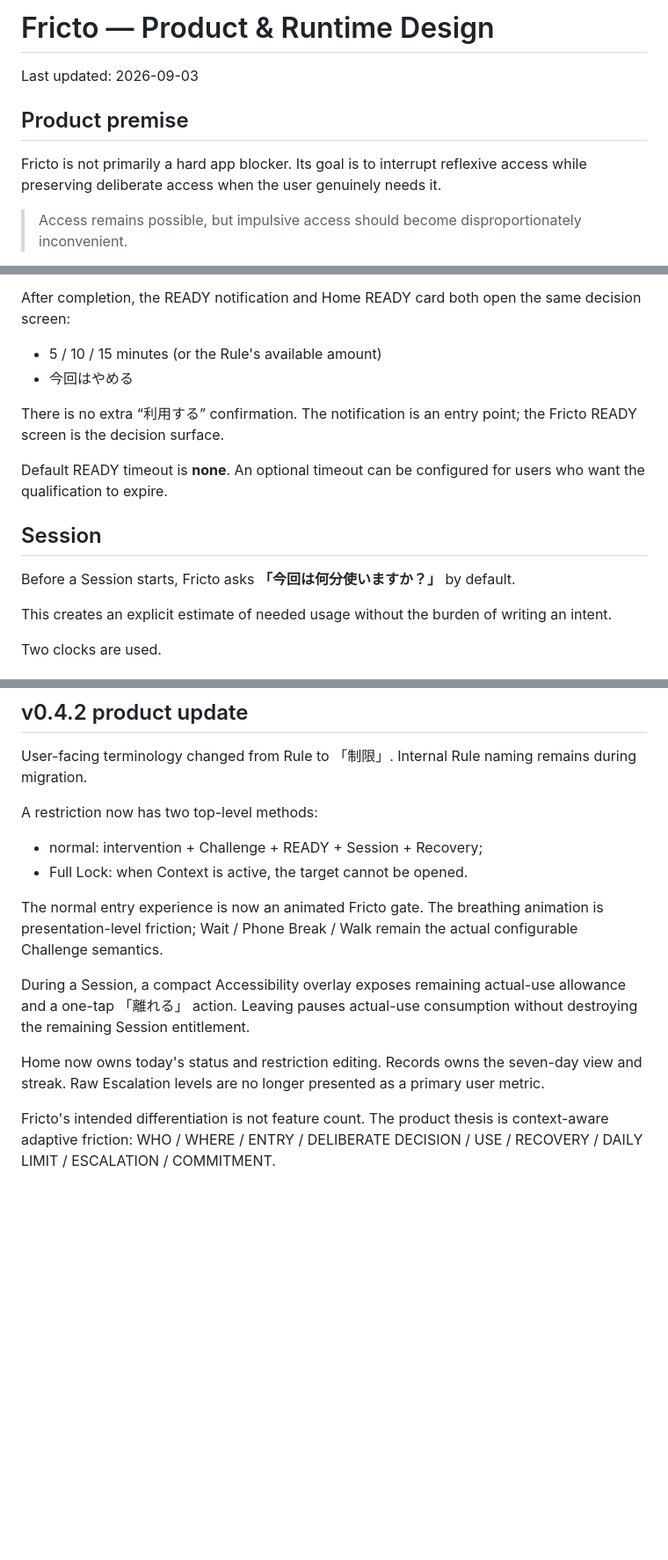
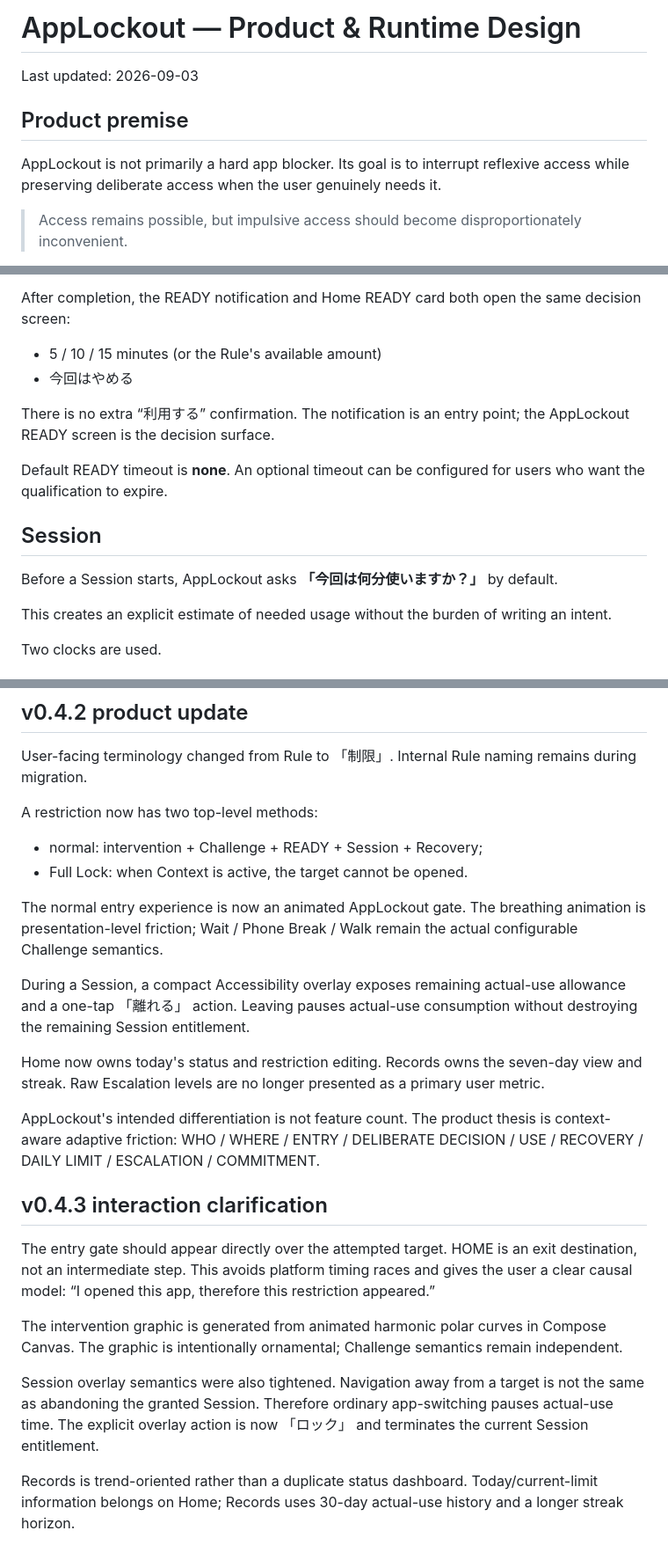
Before and after one commit to 129besan/129besan, a Markdown page: docs/DESIGN.md, 3 parts joined by grey strips. Shown at 88% size. GitHub-like rendering; blank space fills up the shorter version.

Commit message:
AppLockout v0.4.3: align product design

```diff
--- a/docs/DESIGN.md
+++ b/docs/DESIGN.md
@@ -1,10 +1,10 @@
-# Fricto — Product & Runtime Design
+# AppLockout — Product & Runtime Design
 
 Last updated: 2026-09-03
 
 ## Product premise
 
-Fricto is not primarily a hard app blocker. Its goal is to interrupt reflexive access while preserving deliberate access when the user genuinely needs it.
+AppLockout is not primarily a hard app blocker. Its goal is to interrupt reflexive access while preserving deliberate access when the user genuinely needs it.
 
 > Access remains possible, but impulsive access should become disproportionately inconvenient.
 
@@ -110,13 +110,13 @@ After completion, the READY notification and Home READY card both open the same
 - 5 / 10 / 15 minutes (or the Rule's available amount)
 - 今回はやめる
 
-There is no extra “利用する” confirmation. The notification is an entry point; the Fricto READY screen is the decision surface.
+There is no extra “利用する” confirmation. The notification is an entry point; the AppLockout READY screen is the decision surface.
 
 Default READY timeout is **none**. An optional timeout can be configured for users who want the qualification to expire.
 
 ## Session
 
-Before a Session starts, Fricto asks **「今回は何分使いますか？」** by default.
+Before a Session starts, AppLockout asks **「今回は何分使いますか？」** by default.
 
 This creates an explicit estimate of needed usage without the burden of writing an intent.
 
@@ -391,10 +391,21 @@ A restriction now has two top-level methods:
 - normal: intervention + Challenge + READY + Session + Recovery;
 - Full Lock: when Context is active, the target cannot be opened.
 
-The normal entry experience is now an animated Fricto gate. The breathing animation is presentation-level friction; Wait / Phone Break / Walk remain the actual configurable Challenge semantics.
+The normal entry experience is now an animated AppLockout gate. The breathing animation is presentation-level friction; Wait / Phone Break / Walk remain the actual configurable Challenge semantics.
 
 During a Session, a compact Accessibility overlay exposes remaining actual-use allowance and a one-tap 「離れる」 action. Leaving pauses actual-use consumption without destroying the remaining Session entitlement.
 
 Home now owns today's status and restriction editing. Records owns the seven-day view and streak. Raw Escalation levels are no longer presented as a primary user metric.
 
-Fricto's intended differentiation is not feature count. The product thesis is context-aware adaptive friction: WHO / WHERE / ENTRY / DELIBERATE DECISION / USE / RECOVERY / DAILY LIMIT / ESCALATION / COMMITMENT.
+AppLockout's intended differentiation is not feature count. The product thesis is context-aware adaptive friction: WHO / WHERE / ENTRY / DELIBERATE DECISION / USE / RECOVERY / DAILY LIMIT / ESCALATION / COMMITMENT.
+
+
+## v0.4.3 interaction clarification
+
+The entry gate should appear directly over the attempted target. HOME is an exit destination, not an intermediate step. This avoids platform timing races and gives the user a clear causal model: “I opened this app, therefore this restriction appeared.”
+
+The intervention graphic is generated from animated harmonic polar curves in Compose Canvas. The graphic is intentionally ornamental; Challenge semantics remain independent.
+
+Session overlay semantics were also tightened. Navigation away from a target is not the same as abandoning the granted Session. Therefore ordinary app-switching pauses actual-use time. The explicit overlay action is now 「ロック」 and terminates the current Session entitlement.
+
+Records is trend-oriented rather than a duplicate status dashboard. Today/current-limit information belongs on Home; Records uses 30-day actual-use history and a longer streak horizon.
```
Also changed, not shown: other parts of docs/DESIGN.md (+4 -4 lines).
